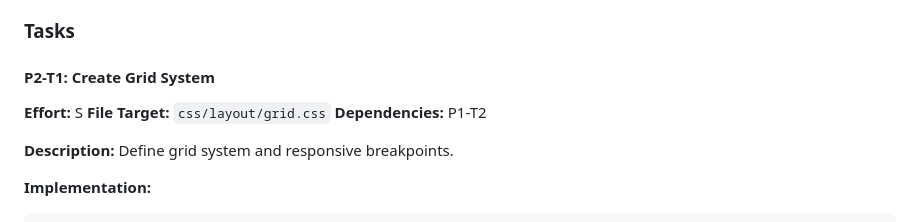
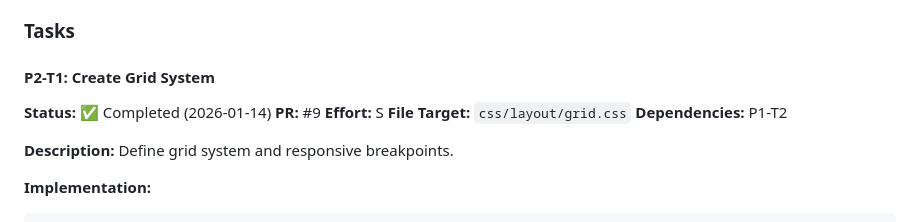
Before and after one commit to alexander-dimitrov/marina-portfolio, a Markdown page: DEVELOPMENT-PLAN.md, the part around the change. Rendered like a GitHub page.

Commit message:
docs: Mark P2-T1 as completed in development plan

```diff
--- a/DEVELOPMENT-PLAN.md
+++ b/DEVELOPMENT-PLAN.md
@@ -584,6 +584,8 @@ Copy the full HTML skeleton from CLAUDE.md lines 340-583.
 ### Tasks
 
 #### P2-T1: Create Grid System
+**Status:** ✅ Completed (2026-01-14)
+**PR:** #9
 **Effort:** S
 **File Target:** `css/layout/grid.css`
 **Dependencies:** P1-T2
```
